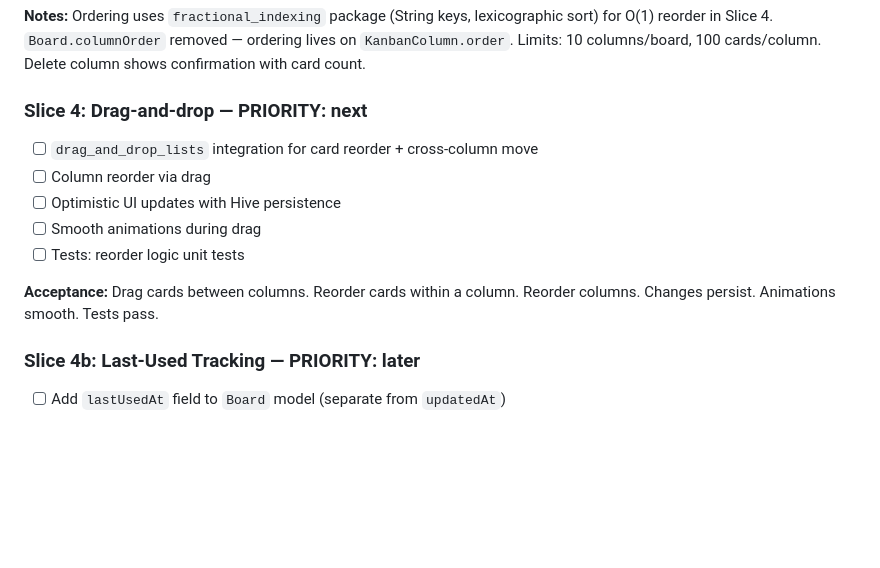
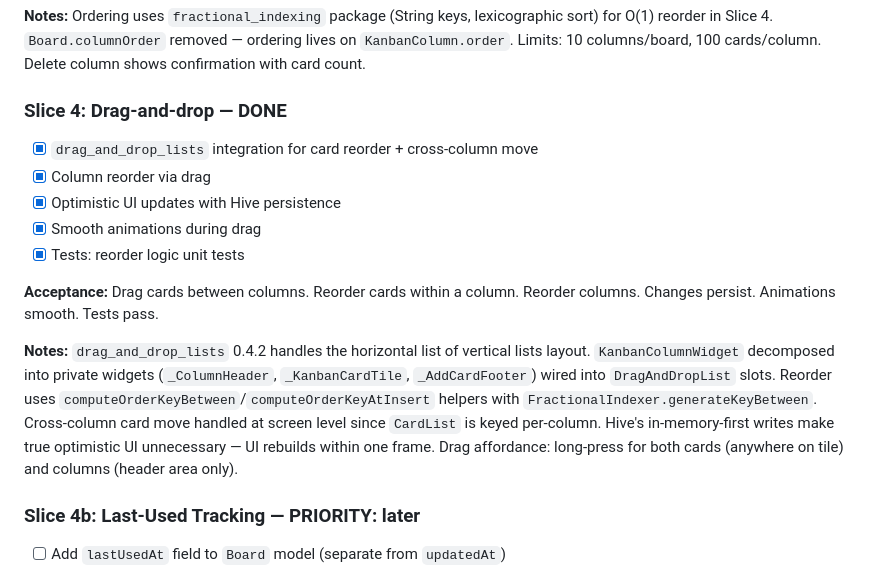
Before and after one commit to NYJvanMuijlwijk/docket-kanban, a Markdown page: docs/backlog.md, the part around the change. GitHub-like rendering; blank space fills up the shorter version.

Commit message:
mark Slice 4 as done in backlog
Co-Authored-By: Claude Opus 4.6 (1M context) <noreply@anthropic.com>

```diff
--- a/docs/backlog.md
+++ b/docs/backlog.md
@@ -54,14 +54,16 @@ Personal kanban board built with Flutter. Portfolio piece demonstrating clean ar
 
 **Notes:** Ordering uses `fractional_indexing` package (String keys, lexicographic sort) for O(1) reorder in Slice 4. `Board.columnOrder` removed — ordering lives on `KanbanColumn.order`. Limits: 10 columns/board, 100 cards/column. Delete column shows confirmation with card count.
 
-### Slice 4: Drag-and-drop — PRIORITY: next
-- [ ] `drag_and_drop_lists` integration for card reorder + cross-column move
-- [ ] Column reorder via drag
-- [ ] Optimistic UI updates with Hive persistence
-- [ ] Smooth animations during drag
-- [ ] Tests: reorder logic unit tests
+### Slice 4: Drag-and-drop — DONE
+- [x] `drag_and_drop_lists` integration for card reorder + cross-column move
+- [x] Column reorder via drag
+- [x] Optimistic UI updates with Hive persistence
+- [x] Smooth animations during drag
+- [x] Tests: reorder logic unit tests
 
 **Acceptance:** Drag cards between columns. Reorder cards within a column. Reorder columns. Changes persist. Animations smooth. Tests pass.
+
+**Notes:** `drag_and_drop_lists` 0.4.2 handles the horizontal list of vertical lists layout. `KanbanColumnWidget` decomposed into private widgets (`_ColumnHeader`, `_KanbanCardTile`, `_AddCardFooter`) wired into `DragAndDropList` slots. Reorder uses `computeOrderKeyBetween`/`computeOrderKeyAtInsert` helpers with `FractionalIndexer.generateKeyBetween`. Cross-column card move handled at screen level since `CardList` is keyed per-column. Hive's in-memory-first writes make true optimistic UI unnecessary — UI rebuilds within one frame. Drag affordance: long-press for both cards (anywhere on tile) and columns (header area only).
 
 ### Slice 4b: Last-Used Tracking — PRIORITY: later
 - [ ] Add `lastUsedAt` field to `Board` model (separate from `updatedAt`)
```
